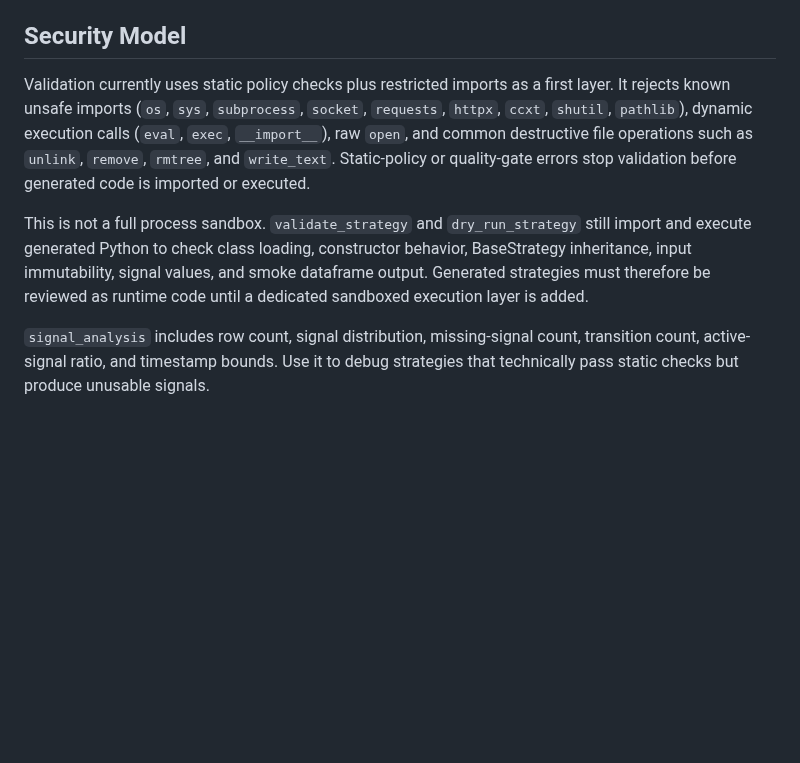
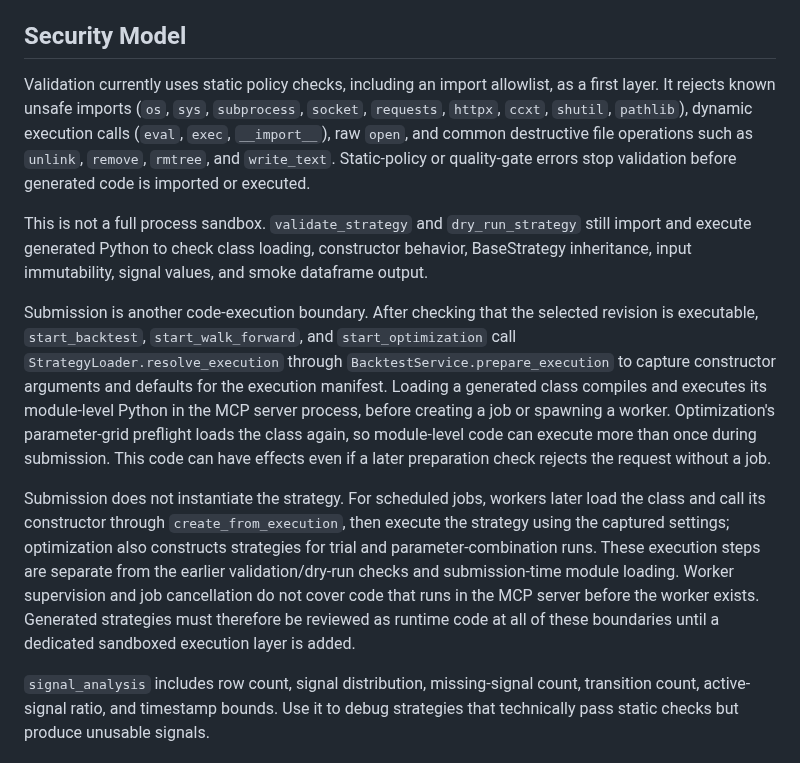
Before and after one commit to Kuan-Lun/tradingdev, a Markdown page: docs/strategy_contract.md, the part around the change. Rendered like a GitHub page; blank space fills up the shorter version.

Commit message:
docs: clarify submission-time strategy execution boundary

```diff
--- a/docs/strategy_contract.md
+++ b/docs/strategy_contract.md
@@ -262,8 +262,8 @@ Historical run records with no revision retain `revision_id: null`.
 
 ## Security Model
 
-Validation currently uses static policy checks plus restricted imports as a
-first layer. It rejects known unsafe imports (`os`, `sys`, `subprocess`,
+Validation currently uses static policy checks, including an import allowlist,
+as a first layer. It rejects known unsafe imports (`os`, `sys`, `subprocess`,
 `socket`, `requests`, `httpx`, `ccxt`, `shutil`, `pathlib`), dynamic execution
 calls (`eval`, `exec`, `__import__`), raw `open`, and common destructive file
 operations such as `unlink`, `remove`, `rmtree`, and `write_text`.
@@ -273,8 +273,27 @@ imported or executed.
 This is not a full process sandbox. `validate_strategy` and `dry_run_strategy`
 still import and execute generated Python to check class loading, constructor
 behavior, BaseStrategy inheritance, input immutability, signal values, and smoke
-dataframe output. Generated strategies must therefore be reviewed as runtime
-code until a dedicated sandboxed execution layer is added.
+dataframe output.
+
+Submission is another code-execution boundary. After checking that the selected
+revision is executable, `start_backtest`, `start_walk_forward`, and
+`start_optimization` call `StrategyLoader.resolve_execution` through
+`BacktestService.prepare_execution` to capture constructor arguments and defaults
+for the execution manifest. Loading a generated class compiles and executes its
+module-level Python in the MCP server process, before creating a job or spawning
+a worker. Optimization's parameter-grid preflight loads the class again, so
+module-level code can execute more than once during submission. This code can
+have effects even if a later preparation check rejects the request without a job.
+
+Submission does not instantiate the strategy. For scheduled jobs, workers later
+load the class and call its constructor through `create_from_execution`, then
+execute the strategy using the captured settings; optimization also constructs
+strategies for trial and parameter-combination runs. These execution steps are
+separate from the earlier validation/dry-run checks and submission-time module
+loading. Worker supervision and job cancellation do not cover code that runs in
+the MCP server before the worker exists. Generated strategies must therefore be
+reviewed as runtime code at all of these boundaries until a dedicated sandboxed
+execution layer is added.
 
 `signal_analysis` includes row count, signal distribution, missing-signal count,
 transition count, active-signal ratio, and timestamp bounds. Use it to debug
```
Also changed, not shown: ARCHITECTURE.md (+7 -1 lines).
